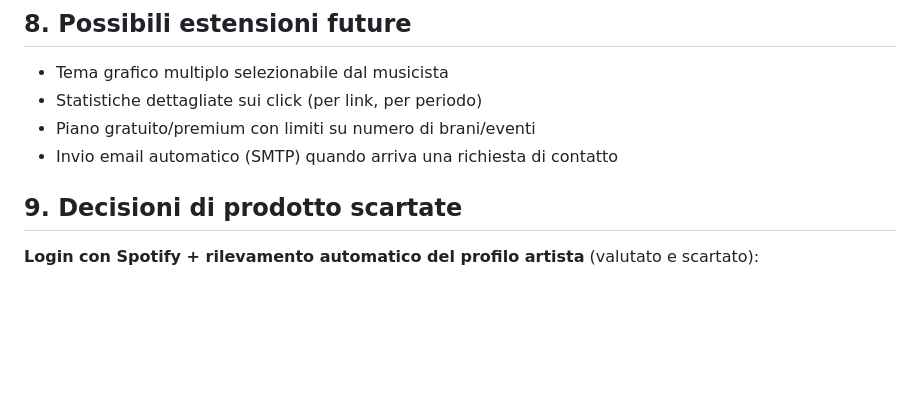
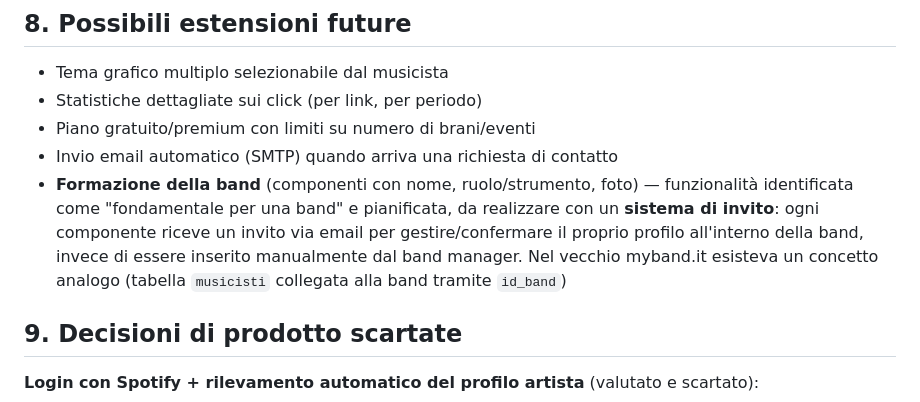
Before and after one commit to posillipo/myband, a Markdown page: README.md, the part around the change. Rendered like a GitHub page; blank space fills up the shorter version.

Commit message:
Registro nel README l'idea futura: formazione band con sistema di invito per i componenti

```diff
--- a/README.md
+++ b/README.md
@@ -120,6 +120,12 @@ docker compose exec db mysqldump -u root -p myband > backup_$(date +%F).sql
 - Statistiche dettagliate sui click (per link, per periodo)
 - Piano gratuito/premium con limiti su numero di brani/eventi
 - Invio email automatico (SMTP) quando arriva una richiesta di contatto
+- **Formazione della band** (componenti con nome, ruolo/strumento, foto) — funzionalità
+  identificata come "fondamentale per una band" e pianificata, da realizzare con un **sistema di
+  invito**: ogni componente riceve un invito via email per gestire/confermare il proprio profilo
+  all'interno della band, invece di essere inserito manualmente dal band manager. Nel vecchio
+  myband.it esisteva un concetto analogo (tabella `musicisti` collegata alla band tramite
+  `id_band`)
 
 ## 9. Decisioni di prodotto scartate
 
```
